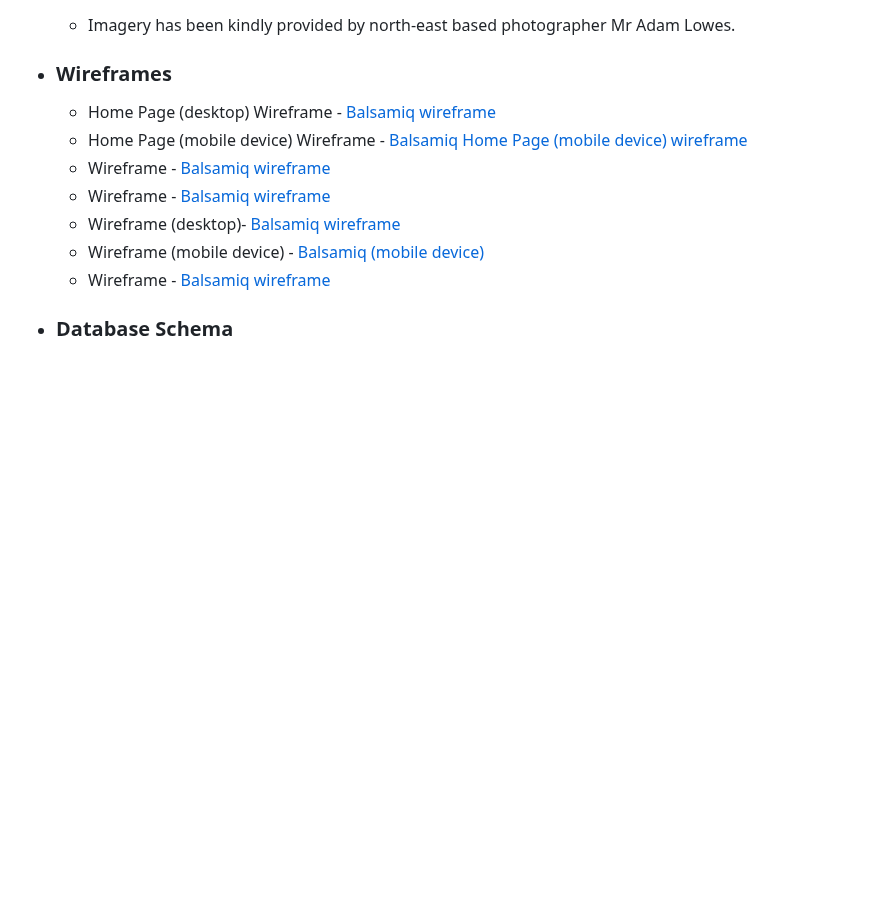
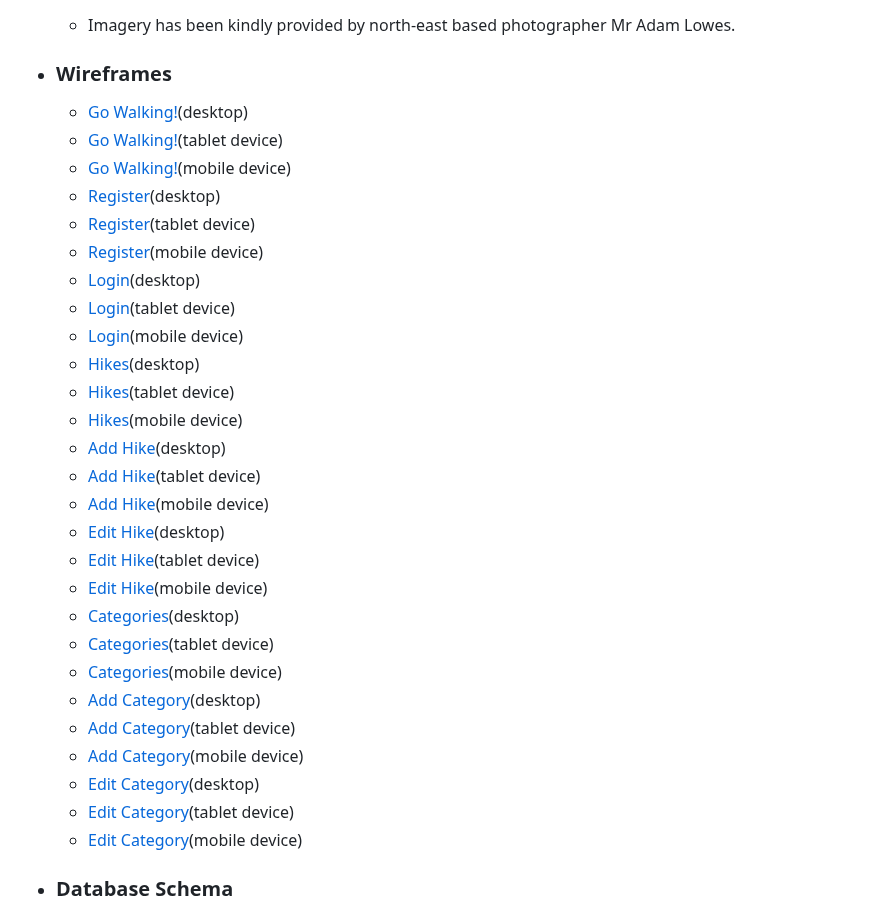
Before and after one commit to ChloeL-E/msp3-trailfinders, a Markdown page: README.md, the part around the change. GitHub-like rendering; blank space fills up the shorter version.

Commit message:
Added wireframe images to readme

```diff
--- a/README.md
+++ b/README.md
@@ -102,13 +102,34 @@ This website has been built using HTML, CSS, Javascript and Python.
 
 -   ### Wireframes
 
-    * Home Page (desktop) Wireframe - [Balsamiq wireframe]()
-    * Home Page (mobile device) Wireframe - [Balsamiq Home Page (mobile device) wireframe]()
-    * Wireframe - [Balsamiq  wireframe]()
-    * Wireframe - [Balsamiq wireframe]()
-    * Wireframe (desktop)- [Balsamiq wireframe]()
-    * Wireframe (mobile device) - [Balsamiq (mobile device)]()
-    * Wireframe - [Balsamiq wireframe]()
+    * [Go Walking!]()(desktop)
+    * [Go Walking!]()(tablet device)
+    * [Go Walking!]()(mobile device)
+    * [Register]()(desktop)
+    * [Register]()(tablet device)
+    * [Register]()(mobile device)
+    * [Login]()(desktop)
+    * [Login]()(tablet device)
+    * [Login]()(mobile device)
+    * [Hikes]()(desktop)
+    * [Hikes]()(tablet device)
+    * [Hikes]()(mobile device)
+    * [Add Hike](trailfinders/static/media/documentation_images/add_hike_wireframe.png)(desktop)
+    * [Add Hike](trailfinders/static/media/documentation_images/add_hike_t_wireframe.png)(tablet device)
+    * [Add Hike](trailfinders/static/media/documentation_images/add_hike_m_wireframe.png)(mobile device)
+    * [Edit Hike](trailfinders/static/media/documentation_images/edit_hike_d_wireframe.png)(desktop)
+    * [Edit Hike](trailfinders/static/media/documentation_images/edit_hike_t_wireframe.png)(tablet device)
+    * [Edit Hike]()(mobile device)
+    * [Categories]()(desktop)
+    * [Categories]()(tablet device)
+    * [Categories]()(mobile device)
+    * [Add Category](trailfinders/static/media/documentation_images/add_cat_d_wireframe.png)(desktop)
+    * [Add Category](trailfinders/static/media/documentation_images/add_cat_t_wireframe.png)(tablet device)
+    * [Add Category](trailfinders/static/media/documentation_images/add_cat_m_wireframe.png)(mobile device)
+    * [Edit Category](trailfinders/static/media/documentation_images/edit_cat_d_wireframe.png)(desktop)
+    * [Edit Category]()(tablet device)
+    * [Edit Category]()(mobile device)
+
 
 -   ### Database Schema
     * The database was designed using Lucid Chart(see credits).
```
Also changed, not shown: TESTING.md (+1 -1 lines).
